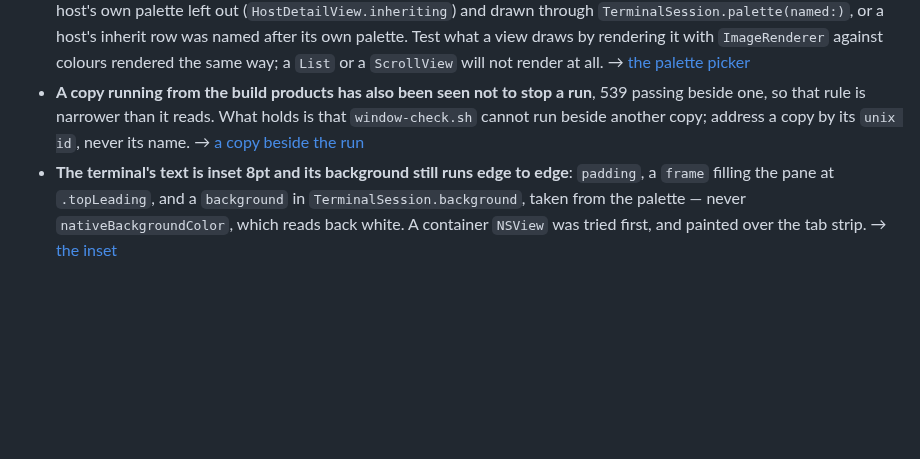
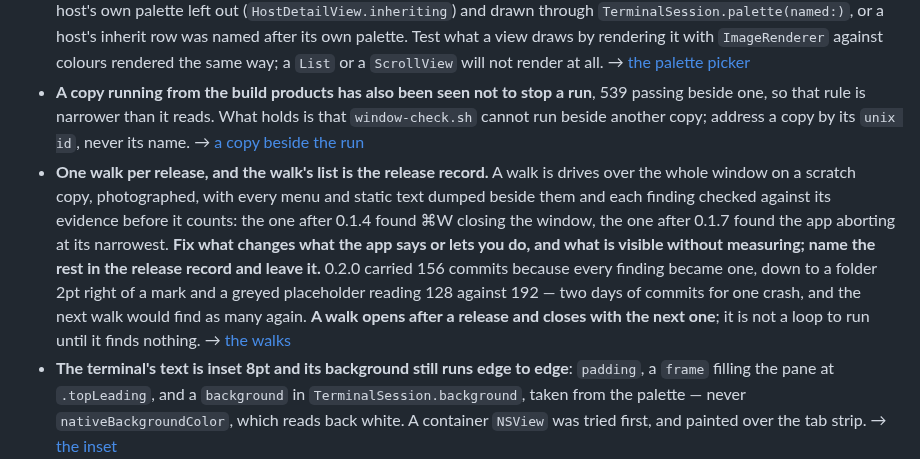
Before and after one commit to cuonggt/shellhand, a Markdown page: CLAUDE.md, the part around the change. GitHub-like rendering; blank space fills up the shorter version.

```diff
--- a/CLAUDE.md
+++ b/CLAUDE.md
@@ -418,6 +418,19 @@ credentials, which is most of it.
   holds is that `window-check.sh` cannot run beside another copy; address a
   copy by its `unix id`, never its name.
   → [a copy beside the run](docs/notes/testing.md#a-copy-beside-the-run)
+- **One walk per release, and the walk's list is the release record.** A walk
+  is drives over the whole window on a scratch copy, photographed, with every
+  menu and static text dumped beside them and each finding checked against its
+  evidence before it counts: the one after 0.1.4 found ⌘W closing the window,
+  the one after 0.1.7 found the app aborting at its narrowest. **Fix what
+  changes what the app says or lets you do, and what is visible without
+  measuring; name the rest in the release record and leave it.** 0.2.0 carried
+  156 commits because every finding became one, down to a folder 2pt right of a
+  mark and a greyed placeholder reading 128 against 192 — two days of commits
+  for one crash, and the next walk would find as many again. **A walk opens
+  after a release and closes with the next one**; it is not a loop to run until
+  it finds nothing.
+  → [the walks](docs/notes/releases.md#the-walks)
 - **The terminal's text is inset 8pt and its background still runs edge to
   edge**: `padding`, a `frame` filling the pane at `.topLeading`, and a
   `background` in `TerminalSession.background`, taken from the palette —
```
Also changed, not shown: docs/notes/releases.md (+35 -0 lines).
